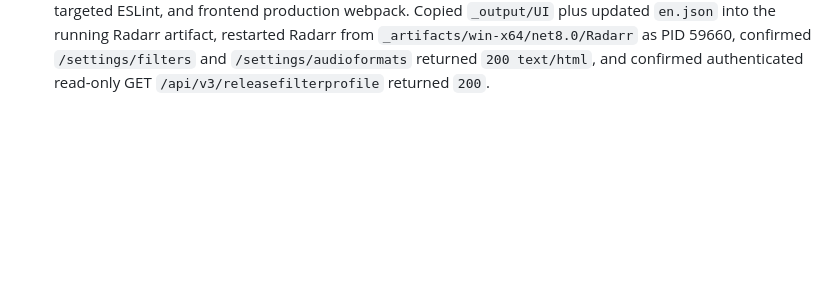
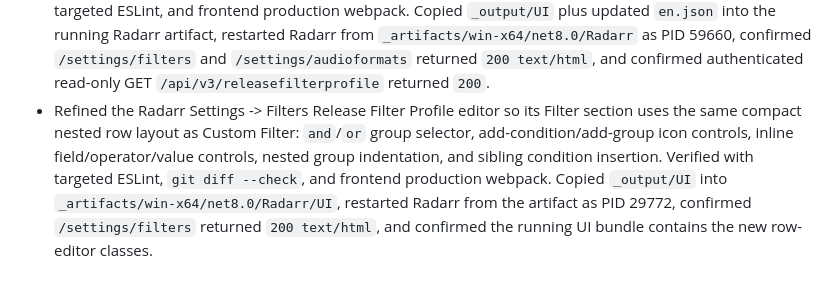
Before and after one commit to DearCharCN/arr-fork, a Markdown page: status/log.md, the part around the change. GitHub-like rendering; blank space fills up the shorter version.

Commit message:
Update release filter editor status

```diff
--- a/status/log.md
+++ b/status/log.md
@@ -157,3 +157,4 @@ Implemented user-visible project and feature changes belong in `status/changelog
 - Reworked the Radarr R006 settings UI per user feedback: Custom Format Mutex Groups now live inside Custom Formats as card-style CRUD controls; the former Release Scoring page is now the Audio Formats page containing Audio Language Mappings, Audio Score Profiles, and Audio Language Preferences; Audio Language Mapping aliases now use editable input rows; Audio Score mutex groups use card controls; Audio Score rules choose mutex groups from a dropdown; and `/settings/releasescoring` redirects to `/settings/audioformats`. Verified with targeted ESLint, `en.json` parsing, `git diff --check`, and frontend production webpack. Copied `_output/UI` plus updated `en.json` into the running Radarr artifact, restarted Radarr from `_artifacts/win-x64/net8.0/Radarr` as PID 70472, confirmed `/settings/audioformats`, `/settings/customformats`, and `/settings/releasescoring` returned `200 text/html`, and confirmed authenticated read-only GETs for the five relevant configuration endpoints returned `200`.
 - Refined the Radarr R006 card editors again per user screenshots: Audio Language Mappings, Audio Score Profiles, and Audio Language Preferences now render as card grids; Audio Score Mutex Groups inside the Audio Score Profile editor render as name-only cards that open a dedicated group editor with name, enabled state, and Audio Score Rule card selection; and Edit Custom Format Mutex Group now selects Custom Formats through cards instead of a checkbox list. Verified with targeted ESLint, `en.json` parsing, `git diff --check`, and frontend production webpack. Copied `_output/UI` plus updated `en.json` into the running Radarr artifact, restarted Radarr from `_artifacts/win-x64/net8.0/Radarr` as PID 82204, confirmed `/settings/audioformats`, `/settings/customformats`, and `/settings/releasescoring` returned `200 text/html`, and confirmed authenticated read-only GETs for the five relevant configuration endpoints returned `200`.
 - Implemented the next Radarr R006 UI follow-ups: Audio Language Preference entry `Language Tag` is now a language dropdown with the virtual `Origin` tag, and a new Settings -> Filters page lets users create, edit, and delete Release Filter Profiles without using the search filter UI. The Filters page includes card-style profile CRUD, grouped backend filter editing, field/operator/value controls, Settings homepage navigation, and left-sidebar navigation. Verified `en.json` parsing, translation-key coverage for the new page, `git diff --check`, targeted ESLint, and frontend production webpack. Copied `_output/UI` plus updated `en.json` into the running Radarr artifact, restarted Radarr from `_artifacts/win-x64/net8.0/Radarr` as PID 59660, confirmed `/settings/filters` and `/settings/audioformats` returned `200 text/html`, and confirmed authenticated read-only GET `/api/v3/releasefilterprofile` returned `200`.
+- Refined the Radarr Settings -> Filters Release Filter Profile editor so its Filter section uses the same compact nested row layout as Custom Filter: `and`/`or` group selector, add-condition/add-group icon controls, inline field/operator/value controls, nested group indentation, and sibling condition insertion. Verified with targeted ESLint, `git diff --check`, and frontend production webpack. Copied `_output/UI` into `_artifacts/win-x64/net8.0/Radarr/UI`, restarted Radarr from the artifact as PID 29772, confirmed `/settings/filters` returned `200 text/html`, and confirmed the running UI bundle contains the new row-editor classes.
```
Also changed, not shown: status/changelog.md (+1 -0 lines), status/current.md (+3 -2 lines).
